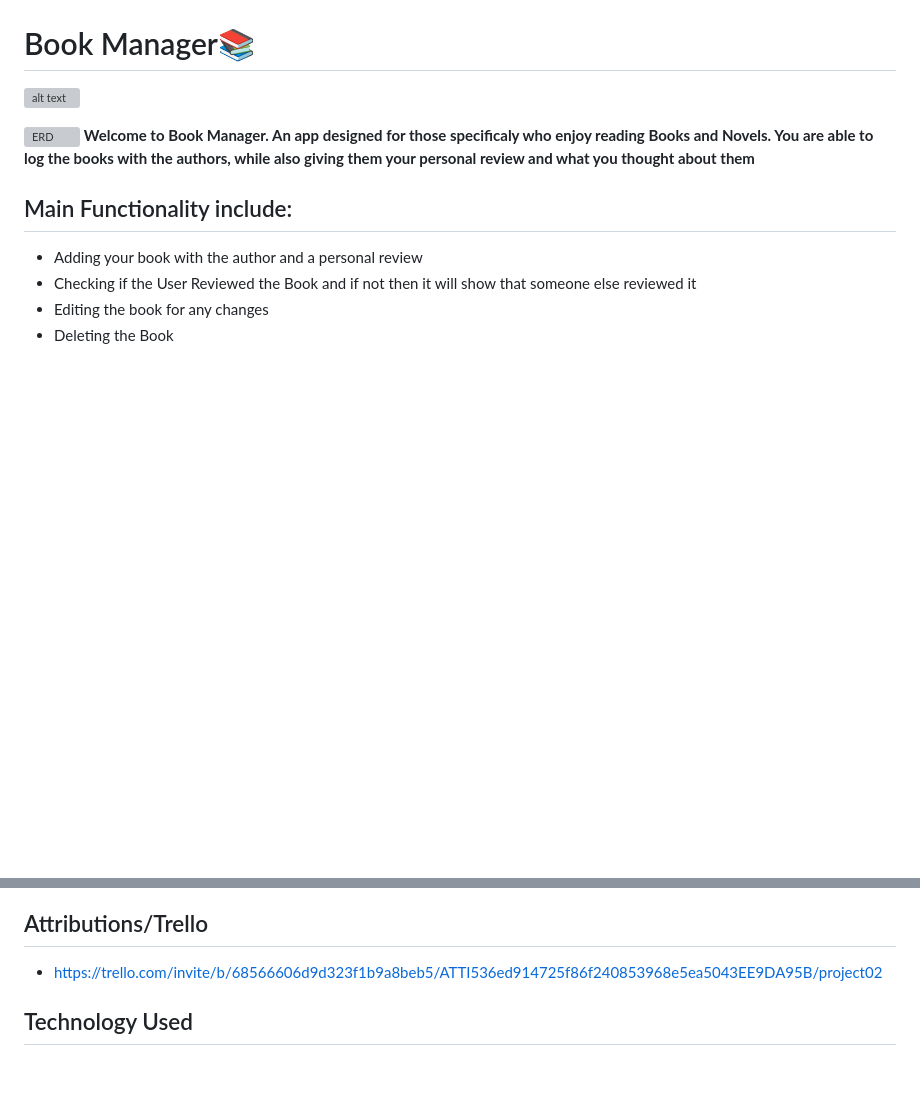
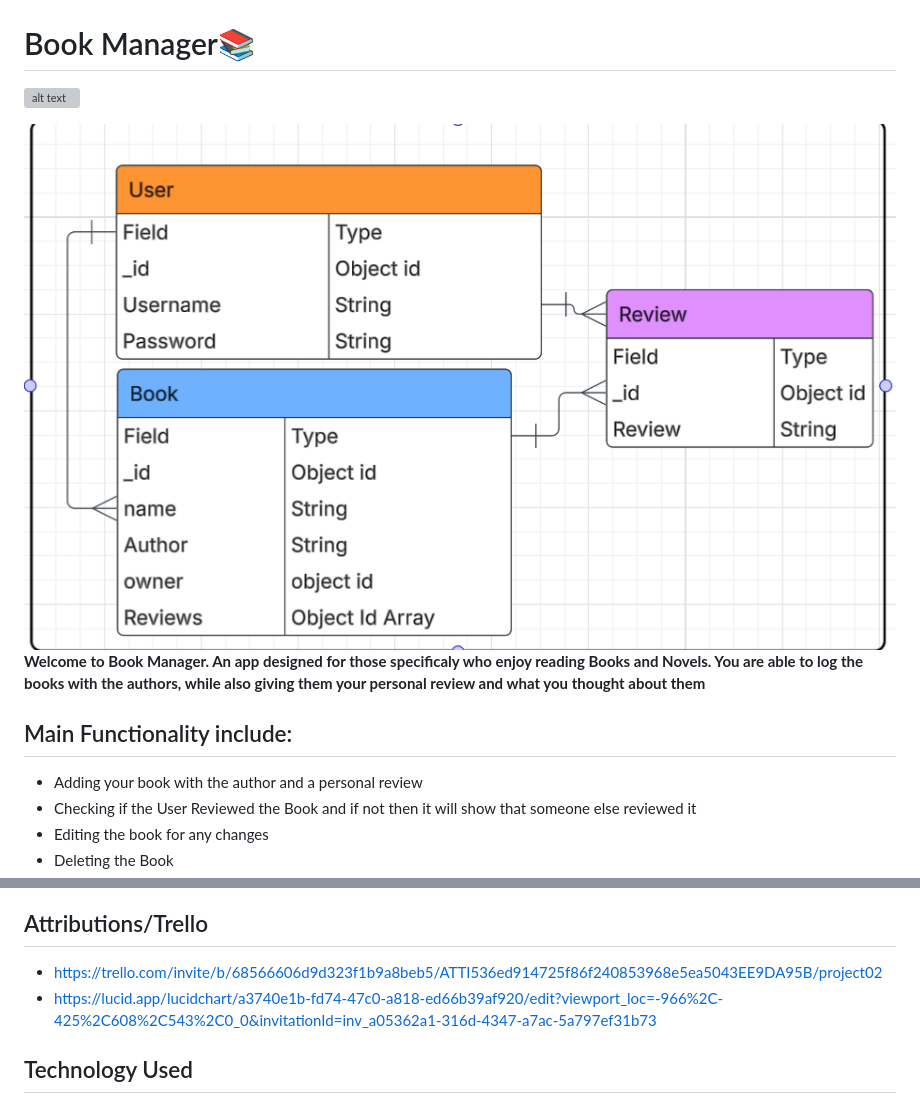
Before and after one commit to TalalBehzad/Book-manager, a Markdown page: README.md, 2 parts joined by grey strips. Drawn GitHub-style; pictures changed too: image.png (added); blank space fills up the shorter version; grey boxes are pictures that could not be loaded.

Commit message:
Book Manager

```diff
--- a/README.md
+++ b/README.md
@@ -1,7 +1,7 @@
 # Book Manager📚
 ![alt text](<public/images/Screenshot 2025-07-08 194532.png>)
 
-![ ERD ](<Screenshot 2025-07-08 210609.png>)
+![alt text](image.png)
 **Welcome to Book Manager. An app designed for those specificaly who enjoy reading Books and Novels. You are able to log the books with the authors, while also giving them your personal review and what you thought about them**
 
 ##  Main Functionality include:
@@ -16,6 +16,7 @@
 
 ## Attributions/Trello
 - https://trello.com/invite/b/68566606d9d323f1b9a8beb5/ATTI536ed914725f86f240853968e5ea5043EE9DA95B/project02
+- https://lucid.app/lucidchart/a3740e1b-fd74-47c0-a818-ed66b39af920/edit?viewport_loc=-966%2C-425%2C608%2C543%2C0_0&invitationId=inv_a05362a1-316d-4347-a7ac-5a797ef31b73
 
 
 ## Technology Used
```
